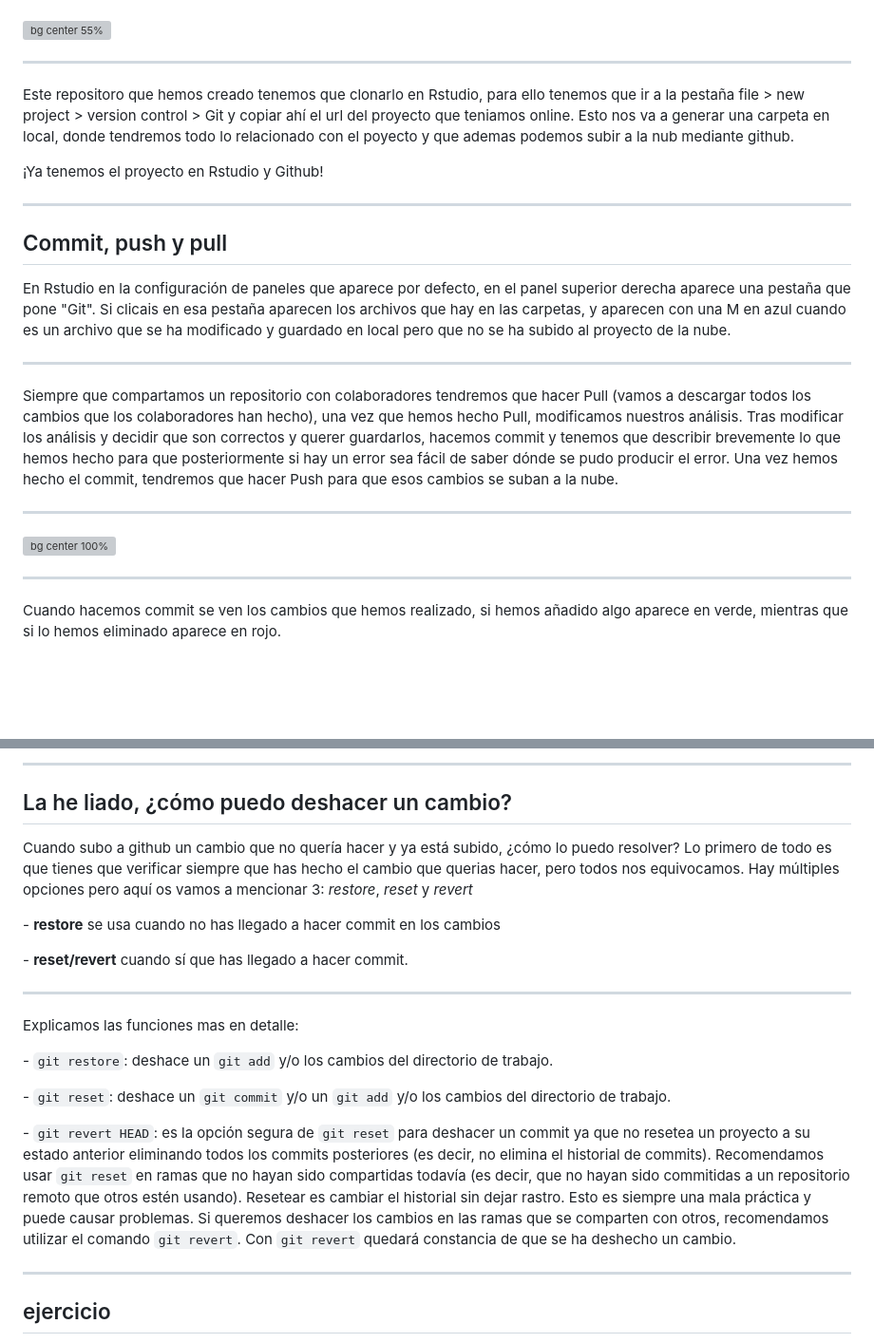
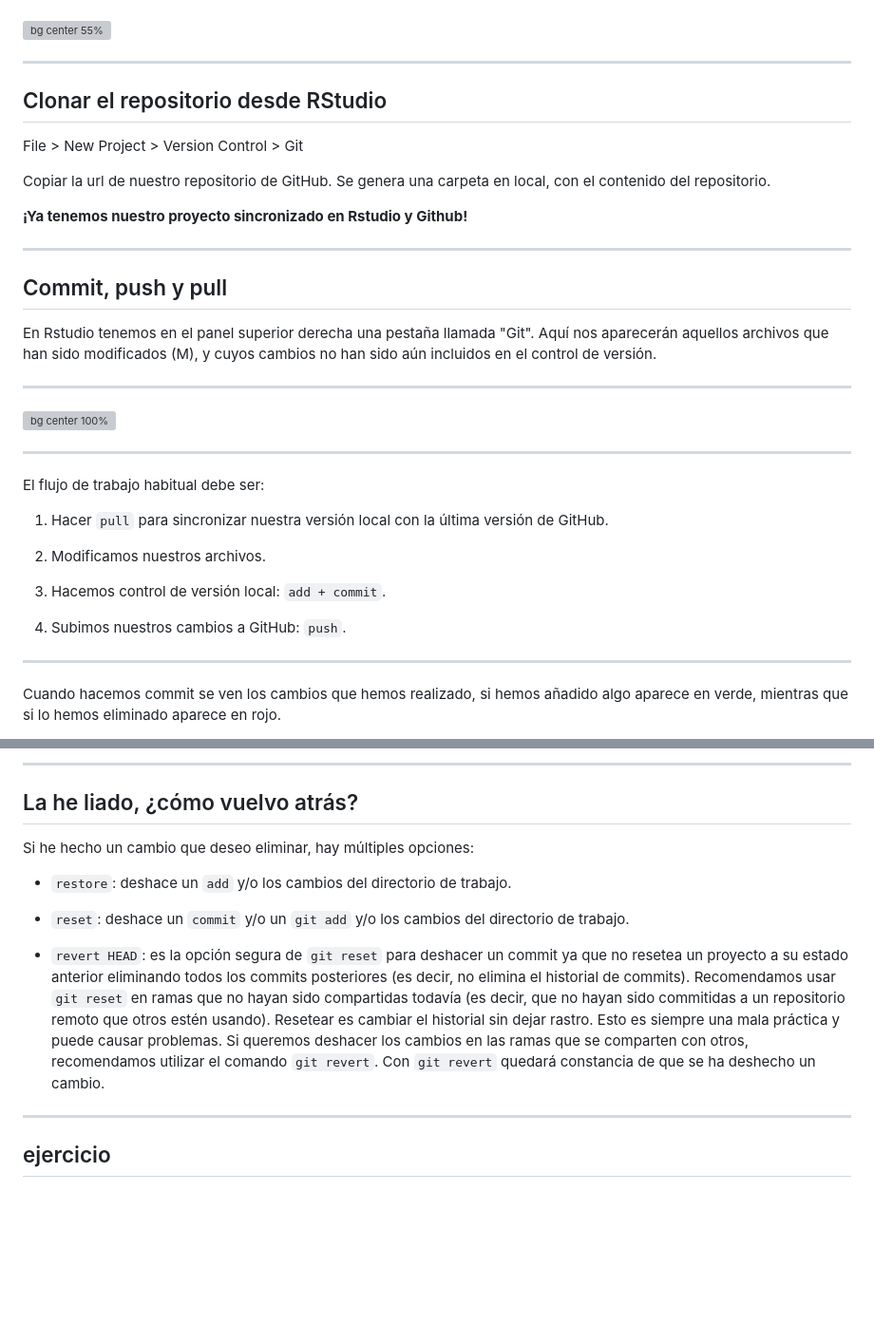
Before and after one commit to spicjor/reproducible_uca23, a Markdown page: ppt/2 - Ejercicio practico.md, 2 parts joined by grey strips. Shown at 95% size. Rendered like a GitHub page; blank space fills up the shorter version; grey boxes are pictures that could not be loaded.

```diff
--- a/ppt/2 - Ejercicio practico.md
+++ b/ppt/2 - Ejercicio practico.md
@@ -69,27 +84,39 @@ Con `git config user.email` vamos a ver que lista de correo es la asociada a Git
 
 ![bg center 55%](img/crear_repositorio/git_repositorio2.png)
 
-------------------------------------------------------------------------
+---
 
-Este repositoro que hemos creado tenemos que clonarlo en Rstudio, para ello tenemos que ir a la pestaña file \> new project \> version control \> Git y copiar ahí el url del proyecto que teniamos online. Esto nos va a generar una carpeta en local, donde tendremos todo lo relacionado con el poyecto y que ademas podemos subir a la nub mediante github.
+## Clonar el repositorio desde RStudio
 
-¡Ya tenemos el proyecto en Rstudio y Github!
+File \> New Project \> Version Control \> Git
 
-------------------------------------------------------------------------
+Copiar la url de nuestro repositorio de GitHub. Se genera una carpeta en local, con el contenido del repositorio.
+
+**¡Ya tenemos nuestro proyecto sincronizado en Rstudio y Github!**
+
+---
 
 ## Commit, push y pull
 
-En Rstudio en la configuración de paneles que aparece por defecto, en el panel superior derecha aparece una pestaña que pone "Git". Si clicais en esa pestaña aparecen los archivos que hay en las carpetas, y aparecen con una M en azul cuando es un archivo que se ha modificado y guardado en local pero que no se ha subido al proyecto de la nube.
+En Rstudio tenemos en el panel superior derecha una pestaña llamada "Git". Aquí nos aparecerán aquellos archivos que han sido modificados (M), y cuyos cambios no han sido aún incluidos en el control de versión.
 
-------------------------------------------------------------------------
-
-Siempre que compartamos un repositorio con colaboradores tendremos que hacer Pull (vamos a descargar todos los cambios que los colaboradores han hecho), una vez que hemos hecho Pull, modificamos nuestros análisis. Tras modificar los análisis y decidir que son correctos y querer guardarlos, hacemos commit y tenemos que describir brevemente lo que hemos hecho para que posteriormente si hay un error sea fácil de saber dónde se pudo producir el error. Una vez hemos hecho el commit, tendremos que hacer Push para que esos cambios se suban a la nube.
-
-------------------------------------------------------------------------
+---
 
 ![bg center 100%](img/commit_push_pull.png)
 
-------------------------------------------------------------------------
+---
+
+El flujo de trabajo habitual debe ser:
+
+1. Hacer `pull` para sincronizar nuestra versión local con la última versión de GitHub.
+
+2. Modificamos nuestros archivos.
+
+3. Hacemos control de versión local: `add + commit`.
+
+4. Subimos nuestros cambios a GitHub: `push`.
+
+---
 
 Cuando hacemos commit se ven los cambios que hemos realizado, si hemos añadido algo aparece en verde, mientras que si lo hemos eliminado aparece en rojo.
 
@@ -97,23 +124,15 @@ Cuando hacemos commit se ven los cambios que hemos realizado, si hemos añadido
 
-------------------------------------------------------------------------
+---
 
-## La he liado, ¿cómo puedo deshacer un cambio?
+## La he liado, ¿cómo vuelvo atrás?
 
-Cuando subo a github un cambio que no quería hacer y ya está subido, ¿cómo lo puedo resolver? Lo primero de todo es que tienes que verificar siempre que has hecho el cambio que querias hacer, pero todos nos equivocamos. Hay múltiples opciones pero aquí os vamos a mencionar 3: *restore*, *reset* y *revert*
+Si he hecho un cambio que deseo eliminar, hay múltiples opciones:
 
-\- **restore** se usa cuando no has llegado a hacer commit en los cambios
+- `restore`: deshace un `add` y/o los cambios del directorio de trabajo.
 
-\- **reset/revert** cuando sí que has llegado a hacer commit.
+- `reset`: deshace un `commit` y/o un `git add` y/o los cambios del directorio de trabajo.
 
-------------------------------------------------------------------------
-
-Explicamos las funciones mas en detalle:
-
-\- `git restore`: deshace un `git add` y/o los cambios del directorio de trabajo.
-
-\- `git reset`: deshace un `git commit` y/o un `git add` y/o los cambios del directorio de trabajo.
-
-\- `git revert HEAD`: es la opción segura de `git reset` para deshacer un commit ya que no resetea un proyecto a su estado anterior eliminando todos los commits posteriores (es decir, no elimina el historial de commits). Recomendamos usar `git reset` en ramas que no hayan sido compartidas todavía (es decir, que no hayan sido commitidas a un repositorio remoto que otros estén usando). Resetear es cambiar el historial sin dejar rastro. Esto es siempre una mala práctica y puede causar problemas. Si queremos deshacer los cambios en las ramas que se comparten con otros, recomendamos utilizar el comando `git revert`. Con `git revert` quedará constancia de que se ha deshecho un cambio.
+- `revert HEAD`: es la opción segura de `git reset` para deshacer un commit ya que no resetea un proyecto a su estado anterior eliminando todos los commits posteriores (es decir, no elimina el historial de commits). Recomendamos usar `git reset` en ramas que no hayan sido compartidas todavía (es decir, que no hayan sido commitidas a un repositorio remoto que otros estén usando). Resetear es cambiar el historial sin dejar rastro. Esto es siempre una mala práctica y puede causar problemas. Si queremos deshacer los cambios en las ramas que se comparten con otros, recomendamos utilizar el comando `git revert`. Con `git revert` quedará constancia de que se ha deshecho un cambio.
 
 ------------------------------------------------------------------------
 
```
Also changed, not shown: other parts of ppt/2 - Ejercicio practico.md (+37 -22 lines).
